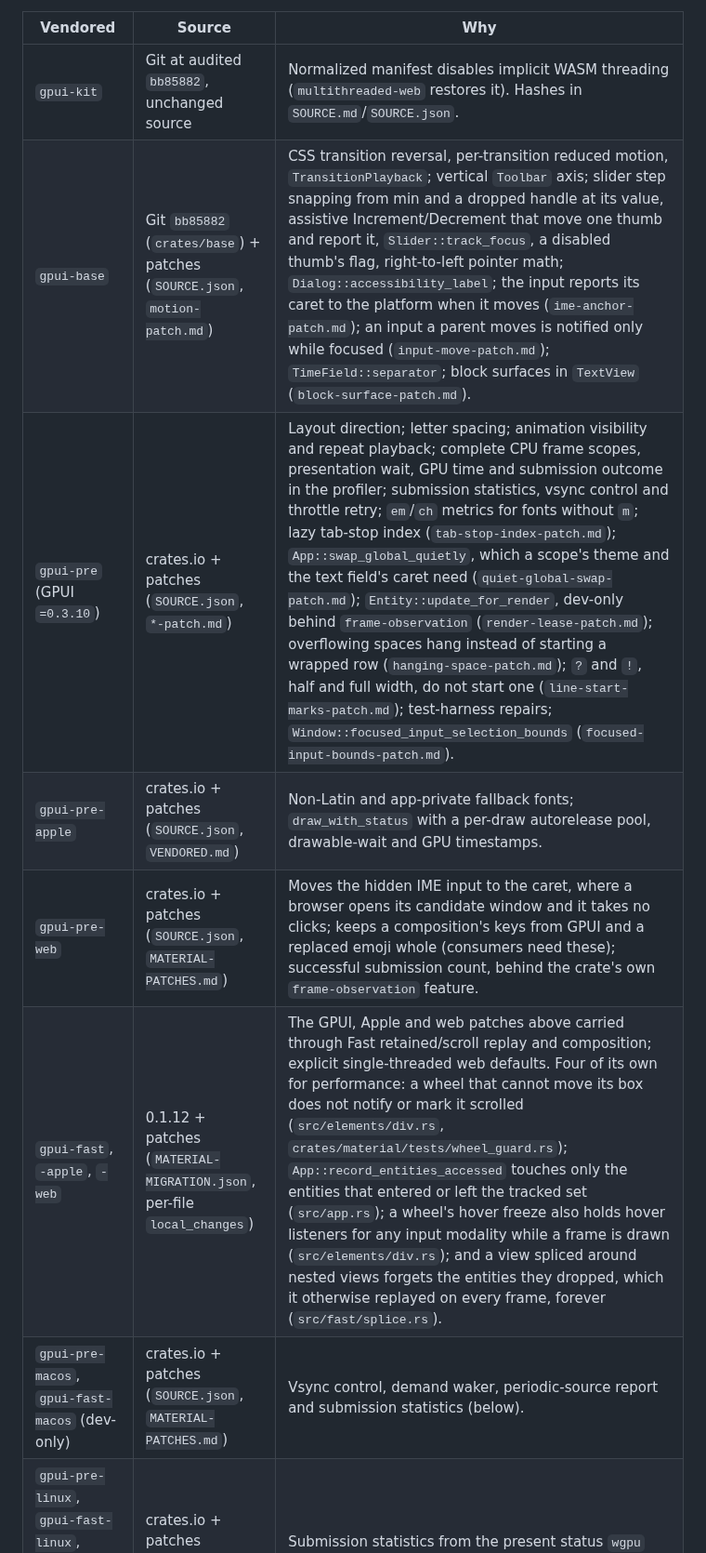
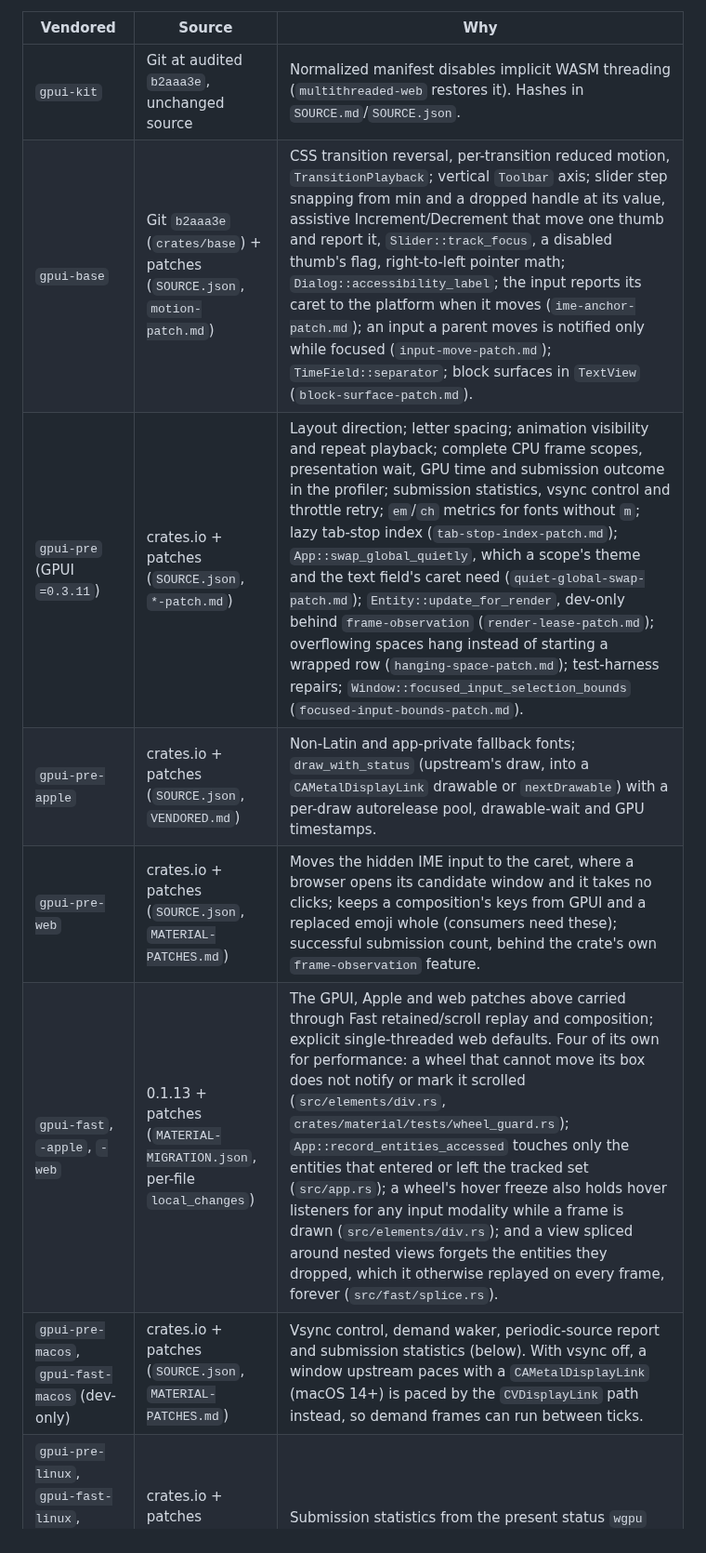
Before and after one commit to mizorewww/gpui-kit-material, a Markdown page: docs/ARCHITECTURE.md, the part around the change. Shown at 93% size. GitHub-like rendering.

Commit message:
docs: the vendored table names b2aaa3e, 0.3.11 and 0.1.13
Kit and Base at b2aaa3e, GPUI 0.3.11 and Fast 0.1.13. The line-start-marks
patch is gone (upstream wraps by UAX #14). The Apple draw follows a
CAMetalDisplayLink's drawable, and the macOS overlay's vsync-off mode paces a
Metal-linked window with the CVDisplayLink path.

Co-Authored-By: Claude Opus 5.5 <noreply@anthropic.com>

```diff
--- a/docs/ARCHITECTURE.md
+++ b/docs/ARCHITECTURE.md
@@ -181,13 +181,13 @@ does not compile here (`E0004`, `FrameEvent::Complete`) and is not used here.
 
 | Vendored | Source | Why |
 | --- | --- | --- |
-| `gpui-kit` | Git at audited `bb85882`, unchanged source | Normalized manifest disables implicit WASM threading (`multithreaded-web` restores it). Hashes in `SOURCE.md`/`SOURCE.json`. |
-| `gpui-base` | Git `bb85882` (`crates/base`) + patches (`SOURCE.json`, `motion-patch.md`) | CSS transition reversal, per-transition reduced motion, `TransitionPlayback`; vertical `Toolbar` axis; slider step snapping from min and a dropped handle at its value, assistive Increment/Decrement that move one thumb and report it, `Slider::track_focus`, a disabled thumb's flag, right-to-left pointer math; `Dialog::accessibility_label`; the input reports its caret to the platform when it moves (`ime-anchor-patch.md`); an input a parent moves is notified only while focused (`input-move-patch.md`); `TimeField::separator`; block surfaces in `TextView` (`block-surface-patch.md`). |
-| `gpui-pre` (GPUI `=0.3.10`) | crates.io + patches (`SOURCE.json`, `*-patch.md`) | Layout direction; letter spacing; animation visibility and repeat playback; complete CPU frame scopes, presentation wait, GPU time and submission outcome in the profiler; submission statistics, vsync control and throttle retry; `em`/`ch` metrics for fonts without `m`; lazy tab-stop index (`tab-stop-index-patch.md`); `App::swap_global_quietly`, which a scope's theme and the text field's caret need (`quiet-global-swap-patch.md`); `Entity::update_for_render`, dev-only behind `frame-observation` (`render-lease-patch.md`); overflowing spaces hang instead of starting a wrapped row (`hanging-space-patch.md`); `?` and `!`, half and full width, do not start one (`line-start-marks-patch.md`); test-harness repairs; `Window::focused_input_selection_bounds` (`focused-input-bounds-patch.md`). |
-| `gpui-pre-apple` | crates.io + patches (`SOURCE.json`, `VENDORED.md`) | Non-Latin and app-private fallback fonts; `draw_with_status` with a per-draw autorelease pool, drawable-wait and GPU timestamps. |
+| `gpui-kit` | Git at audited `b2aaa3e`, unchanged source | Normalized manifest disables implicit WASM threading (`multithreaded-web` restores it). Hashes in `SOURCE.md`/`SOURCE.json`. |
+| `gpui-base` | Git `b2aaa3e` (`crates/base`) + patches (`SOURCE.json`, `motion-patch.md`) | CSS transition reversal, per-transition reduced motion, `TransitionPlayback`; vertical `Toolbar` axis; slider step snapping from min and a dropped handle at its value, assistive Increment/Decrement that move one thumb and report it, `Slider::track_focus`, a disabled thumb's flag, right-to-left pointer math; `Dialog::accessibility_label`; the input reports its caret to the platform when it moves (`ime-anchor-patch.md`); an input a parent moves is notified only while focused (`input-move-patch.md`); `TimeField::separator`; block surfaces in `TextView` (`block-surface-patch.md`). |
+| `gpui-pre` (GPUI `=0.3.11`) | crates.io + patches (`SOURCE.json`, `*-patch.md`) | Layout direction; letter spacing; animation visibility and repeat playback; complete CPU frame scopes, presentation wait, GPU time and submission outcome in the profiler; submission statistics, vsync control and throttle retry; `em`/`ch` metrics for fonts without `m`; lazy tab-stop index (`tab-stop-index-patch.md`); `App::swap_global_quietly`, which a scope's theme and the text field's caret need (`quiet-global-swap-patch.md`); `Entity::update_for_render`, dev-only behind `frame-observation` (`render-lease-patch.md`); overflowing spaces hang instead of starting a wrapped row (`hanging-space-patch.md`); test-harness repairs; `Window::focused_input_selection_bounds` (`focused-input-bounds-patch.md`). |
+| `gpui-pre-apple` | crates.io + patches (`SOURCE.json`, `VENDORED.md`) | Non-Latin and app-private fallback fonts; `draw_with_status` (upstream's draw, into a `CAMetalDisplayLink` drawable or `nextDrawable`) with a per-draw autorelease pool, drawable-wait and GPU timestamps. |
 | `gpui-pre-web` | crates.io + patches (`SOURCE.json`, `MATERIAL-PATCHES.md`) | Moves the hidden IME input to the caret, where a browser opens its candidate window and it takes no clicks; keeps a composition's keys from GPUI and a replaced emoji whole (consumers need these); successful submission count, behind the crate's own `frame-observation` feature. |
-| `gpui-fast`, `-apple`, `-web` | 0.1.12 + patches (`MATERIAL-MIGRATION.json`, per-file `local_changes`) | The GPUI, Apple and web patches above carried through Fast retained/scroll replay and composition; explicit single-threaded web defaults. Four of its own for performance: a wheel that cannot move its box does not notify or mark it scrolled (`src/elements/div.rs`, `crates/material/tests/wheel_guard.rs`); `App::record_entities_accessed` touches only the entities that entered or left the tracked set (`src/app.rs`); a wheel's hover freeze also holds hover listeners for any input modality while a frame is drawn (`src/elements/div.rs`); and a view spliced around nested views forgets the entities they dropped, which it otherwise replayed on every frame, forever (`src/fast/splice.rs`). |
-| `gpui-pre-macos`, `gpui-fast-macos` (dev-only) | crates.io + patches (`SOURCE.json`, `MATERIAL-PATCHES.md`) | Vsync control, demand waker, periodic-source report and submission statistics (below). |
+| `gpui-fast`, `-apple`, `-web` | 0.1.13 + patches (`MATERIAL-MIGRATION.json`, per-file `local_changes`) | The GPUI, Apple and web patches above carried through Fast retained/scroll replay and composition; explicit single-threaded web defaults. Four of its own for performance: a wheel that cannot move its box does not notify or mark it scrolled (`src/elements/div.rs`, `crates/material/tests/wheel_guard.rs`); `App::record_entities_accessed` touches only the entities that entered or left the tracked set (`src/app.rs`); a wheel's hover freeze also holds hover listeners for any input modality while a frame is drawn (`src/elements/div.rs`); and a view spliced around nested views forgets the entities they dropped, which it otherwise replayed on every frame, forever (`src/fast/splice.rs`). |
+| `gpui-pre-macos`, `gpui-fast-macos` (dev-only) | crates.io + patches (`SOURCE.json`, `MATERIAL-PATCHES.md`) | Vsync control, demand waker, periodic-source report and submission statistics (below). With vsync off, a window upstream paces with a `CAMetalDisplayLink` (macOS 14+) is paced by the `CVDisplayLink` path instead, so demand frames can run between ticks. |
 | `gpui-pre-linux`, `gpui-fast-linux`, `gpui-pre-wgpu`, `gpui-fast-wgpu`, `wgpu` (dev-only) | crates.io + patches (`SOURCE.json`, `MATERIAL-PATCHES.md`) | Submission statistics from the present status `wgpu` otherwise discards, and vsync control through `PresentMode` (below). |
 | `gpui-pre-windows`, `gpui-fast-windows` (dev-only) | crates.io + patches (`SOURCE.json`, `MATERIAL-PATCHES.md`) | Submission statistics counting only `S_OK` presents, and vsync control through the DXGI sync interval (below). |
 
```
